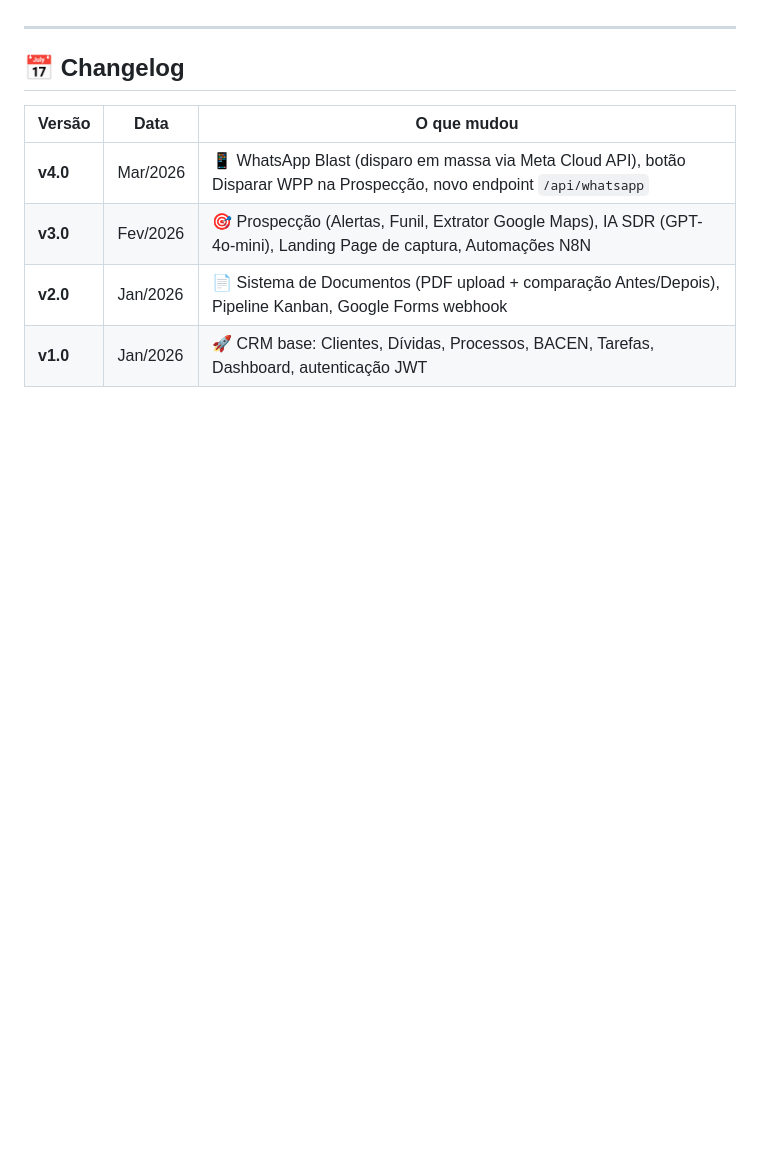
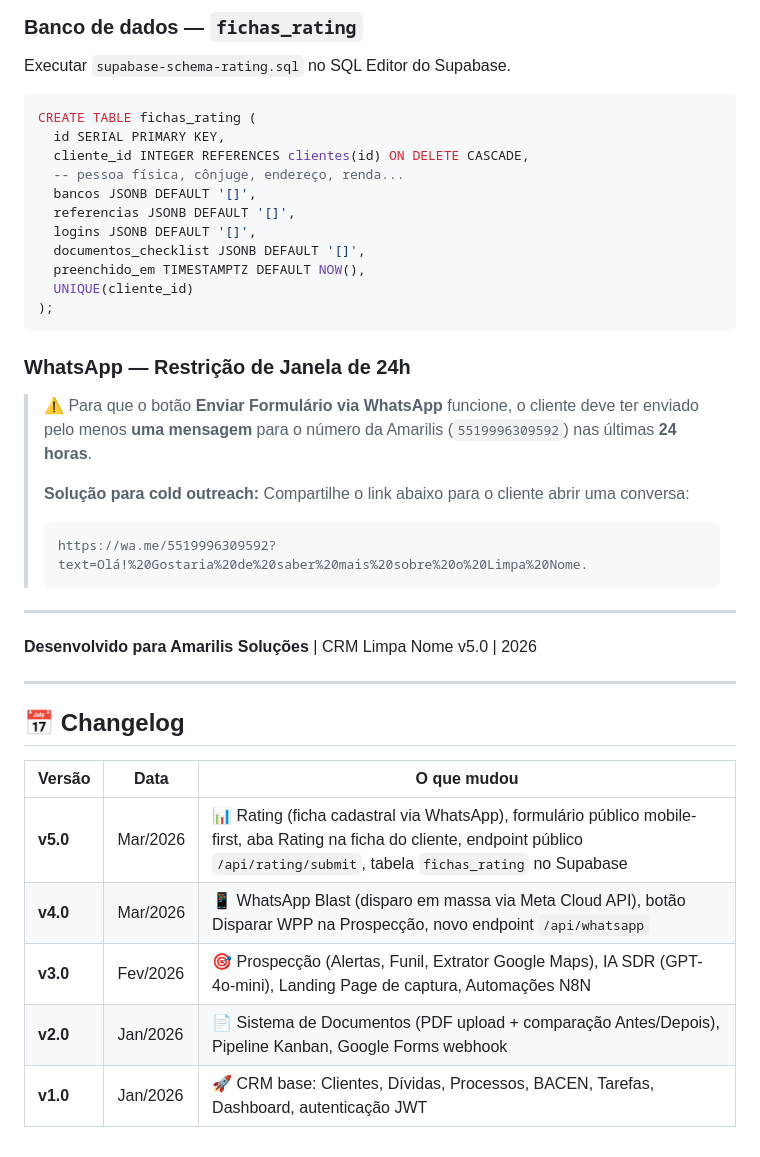
Before and after one commit to alankardecm/limpanome, a Markdown page: README.md, the part around one of its changes. Drawn GitHub-style; blank space fills up the shorter version.

Commit message:
docs: atualiza README para v5.0 com modulo Rating e documentacao completa

````diff
--- a/README.md
+++ b/README.md
@@ -1174,3 +1235,33 @@ Checklist de tudo que precisa ser feito para o sistema funcionar:
+### Banco de dados — `fichas_rating`
+
+Executar `supabase-schema-rating.sql` no SQL Editor do Supabase.
+
+```sql
+CREATE TABLE fichas_rating (
+  id SERIAL PRIMARY KEY,
+  cliente_id INTEGER REFERENCES clientes(id) ON DELETE CASCADE,
+  -- pessoa física, cônjuge, endereço, renda...
+  bancos JSONB DEFAULT '[]',
+  referencias JSONB DEFAULT '[]',
+  logins JSONB DEFAULT '[]',
+  documentos_checklist JSONB DEFAULT '[]',
+  preenchido_em TIMESTAMPTZ DEFAULT NOW(),
+  UNIQUE(cliente_id)
+);
+```
+
+### WhatsApp — Restrição de Janela de 24h
+
+> ⚠️ Para que o botão **Enviar Formulário via WhatsApp** funcione, o cliente deve ter enviado pelo menos **uma mensagem** para o número da Amarilis (`5519996309592`) nas últimas **24 horas**.
+>
+> **Solução para cold outreach:** Compartilhe o link abaixo para o cliente abrir uma conversa:
+> ```
+> https://wa.me/5519996309592?text=Olá!%20Gostaria%20de%20saber%20mais%20sobre%20o%20Limpa%20Nome.
+> ```
+
+---
+
+**Desenvolvido para Amarilis Soluções** | CRM Limpa Nome v5.0 | 2026
 
 ---
 
@@ -1178,6 +1269,7 @@ Checklist de tudo que precisa ser feito para o sistema funcionar:
 
 | Versão | Data | O que mudou |
 |--------|------|-------------|
+| **v5.0** | Mar/2026 | 📊 Rating (ficha cadastral via WhatsApp), formulário público mobile-first, aba Rating na ficha do cliente, endpoint público `/api/rating/submit`, tabela `fichas_rating` no Supabase |
 | **v4.0** | Mar/2026 | 📱 WhatsApp Blast (disparo em massa via Meta Cloud API), botão Disparar WPP na Prospecção, novo endpoint `/api/whatsapp` |
 | **v3.0** | Fev/2026 | 🎯 Prospecção (Alertas, Funil, Extrator Google Maps), IA SDR (GPT-4o-mini), Landing Page de captura, Automações N8N |
 | **v2.0** | Jan/2026 | 📄 Sistema de Documentos (PDF upload + comparação Antes/Depois), Pipeline Kanban, Google Forms webhook |
````
Also changed, not shown: other parts of README.md (+62 -1 lines).
